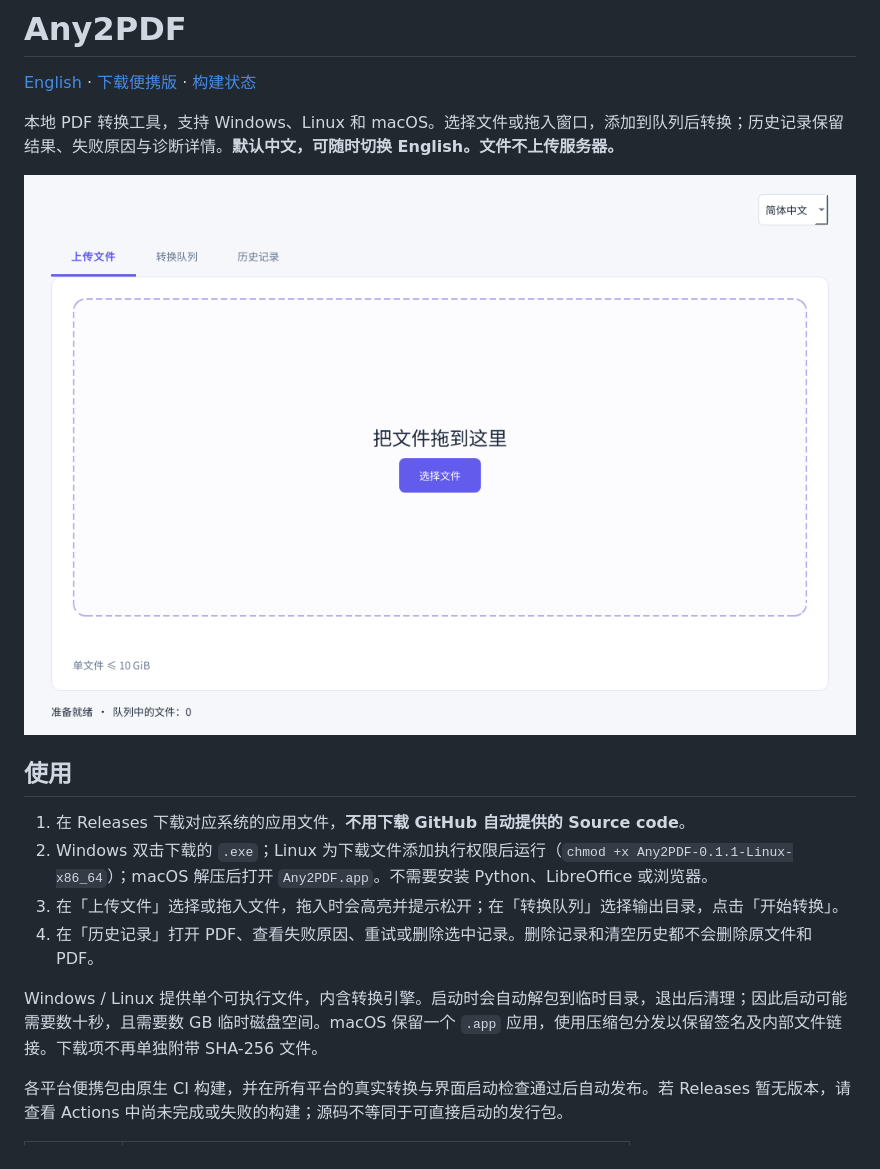
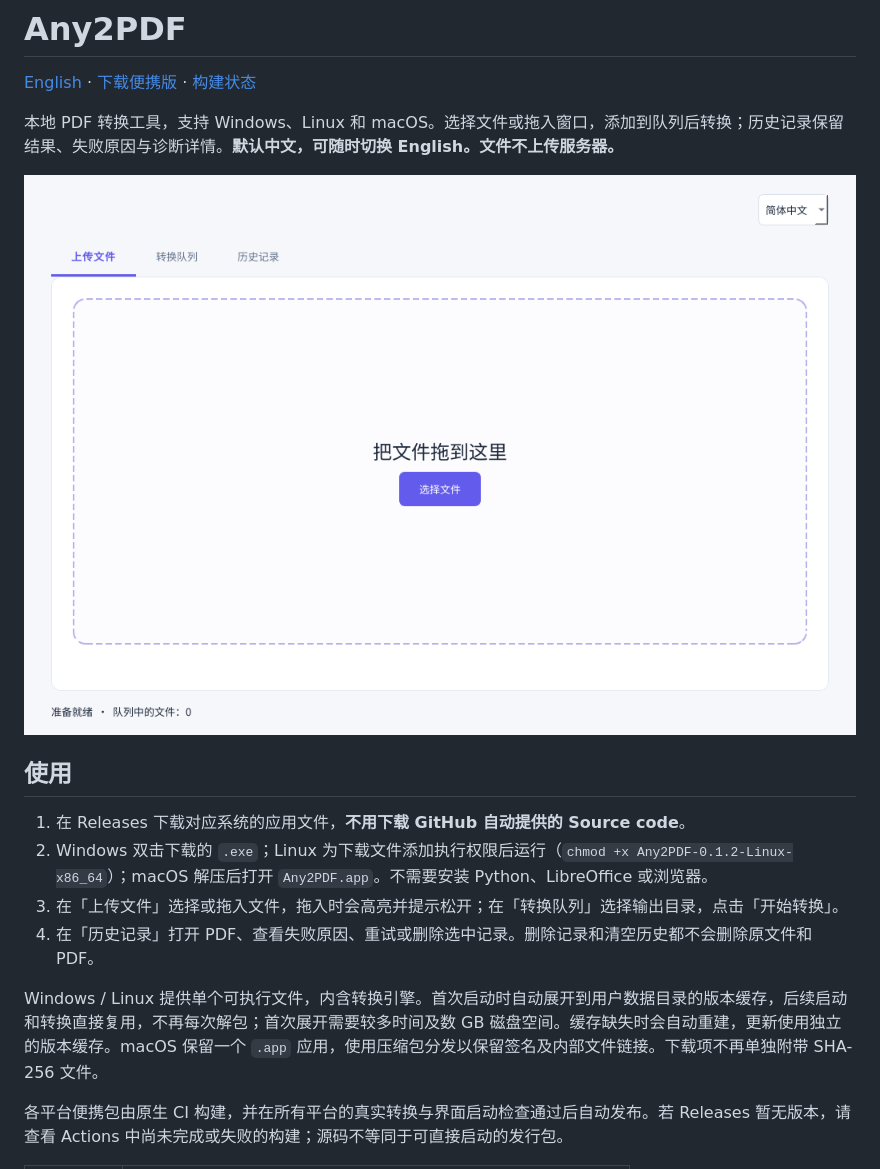
Before and after one commit to LiamxZhang/any2pdf, a Markdown page: README.md, the part around the change. Drawn GitHub-style; pictures changed too: docs/screenshots/zh.png.

```diff
--- a/README.md
+++ b/README.md
@@ -9,11 +9,11 @@
 ## 使用
 
 1. 在 Releases 下载对应系统的应用文件，**不用下载 GitHub 自动提供的 Source code**。
-2. Windows 双击下载的 `.exe`；Linux 为下载文件添加执行权限后运行（`chmod +x Any2PDF-0.1.1-Linux-x86_64`）；macOS 解压后打开 `Any2PDF.app`。不需要安装 Python、LibreOffice 或浏览器。
+2. Windows 双击下载的 `.exe`；Linux 为下载文件添加执行权限后运行（`chmod +x Any2PDF-0.1.2-Linux-x86_64`）；macOS 解压后打开 `Any2PDF.app`。不需要安装 Python、LibreOffice 或浏览器。
 3. 在「上传文件」选择或拖入文件，拖入时会高亮并提示松开；在「转换队列」选择输出目录，点击「开始转换」。
 4. 在「历史记录」打开 PDF、查看失败原因、重试或删除选中记录。删除记录和清空历史都不会删除原文件和 PDF。
 
-Windows / Linux 提供单个可执行文件，内含转换引擎。启动时会自动解包到临时目录，退出后清理；因此启动可能需要数十秒，且需要数 GB 临时磁盘空间。macOS 保留一个 `.app` 应用，使用压缩包分发以保留签名及内部文件链接。下载项不再单独附带 SHA-256 文件。
+Windows / Linux 提供单个可执行文件，内含转换引擎。首次启动时自动展开到用户数据目录的版本缓存，后续启动和转换直接复用，不再每次解包；首次展开需要较多时间及数 GB 磁盘空间。缓存缺失时会自动重建，更新使用独立的版本缓存。macOS 保留一个 `.app` 应用，使用压缩包分发以保留签名及内部文件链接。下载项不再单独附带 SHA-256 文件。
 
 各平台便携包由原生 CI 构建，并在所有平台的真实转换与界面启动检查通过后自动发布。若 Releases 暂无版本，请查看 Actions 中尚未完成或失败的构建；源码不等同于可直接启动的发行包。
 
```
Also changed, not shown: README.en.md (+2 -2 lines), docs/screenshots/en.png, 14 other files.
